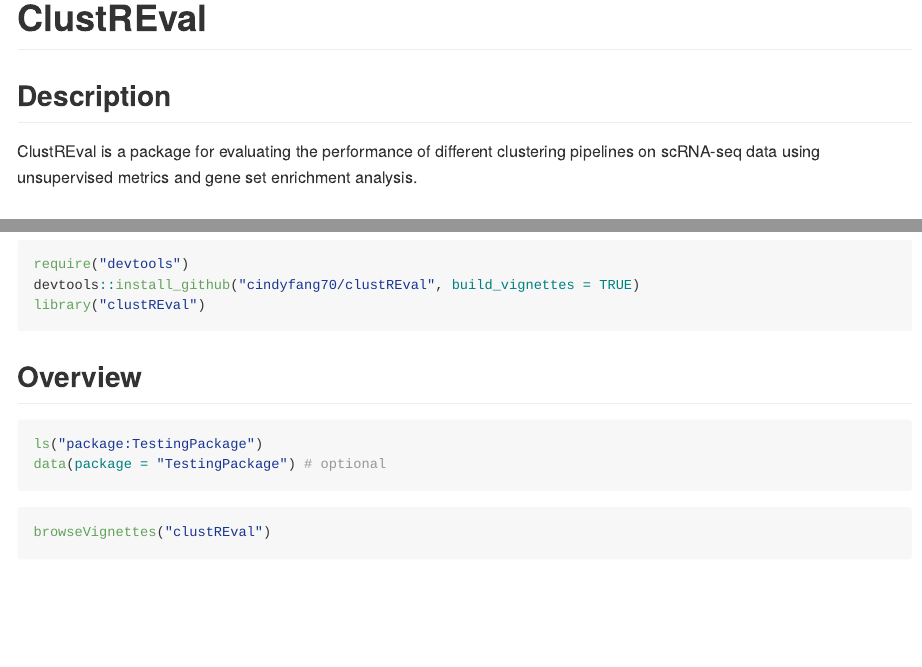
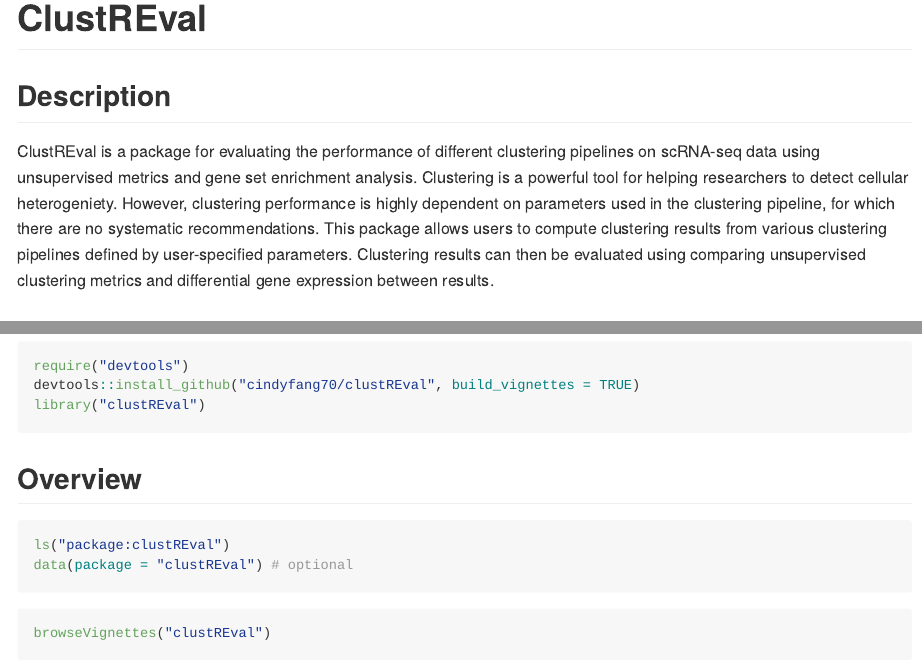
Before and after one commit to cindyfang70/clustREval, an R Markdown document (README.Rmd): the page in a window 1100 px wide, from its top, and a second part further down, joined at a grey line. Rendered offline with R 4.5, knitr and Pandoc, with nearby package versions.

Commit message:
Update README.Rmd

````diff
--- a/README.Rmd
+++ b/README.Rmd
@@ -18,7 +18,7 @@ knitr::opts_chunk$set(
 
 ## Description
 
-ClustREval is a package for evaluating the performance of different clustering pipelines on scRNA-seq data using unsupervised metrics and gene set enrichment analysis.
+ClustREval is a package for evaluating the performance of different clustering pipelines on scRNA-seq data using unsupervised metrics and gene set enrichment analysis. Clustering is a powerful tool for helping researchers to detect cellular heterogeniety. However, clustering performance is highly dependent on parameters used in the clustering pipeline, for which there are no systematic recommendations. This package allows users to compute clustering results from various clustering pipelines defined by user-specified parameters. Clustering results can then be evaluated using comparing unsupervised clustering metrics and differential gene expression between results.
 
 ## Installation
 
@@ -33,8 +33,8 @@ library("clustREval")
 ## Overview
 
 ``` r
-ls("package:TestingPackage")
-data(package = "TestingPackage") # optional
+ls("package:clustREval")
+data(package = "clustREval") # optional
 ```
 ``` r
 browseVignettes("clustREval")
````
